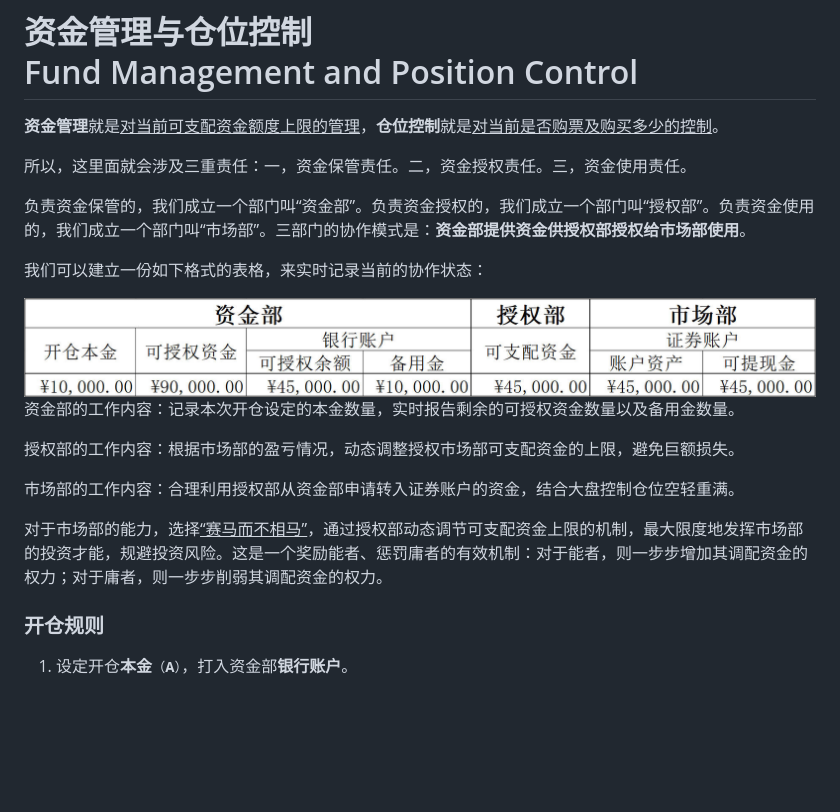
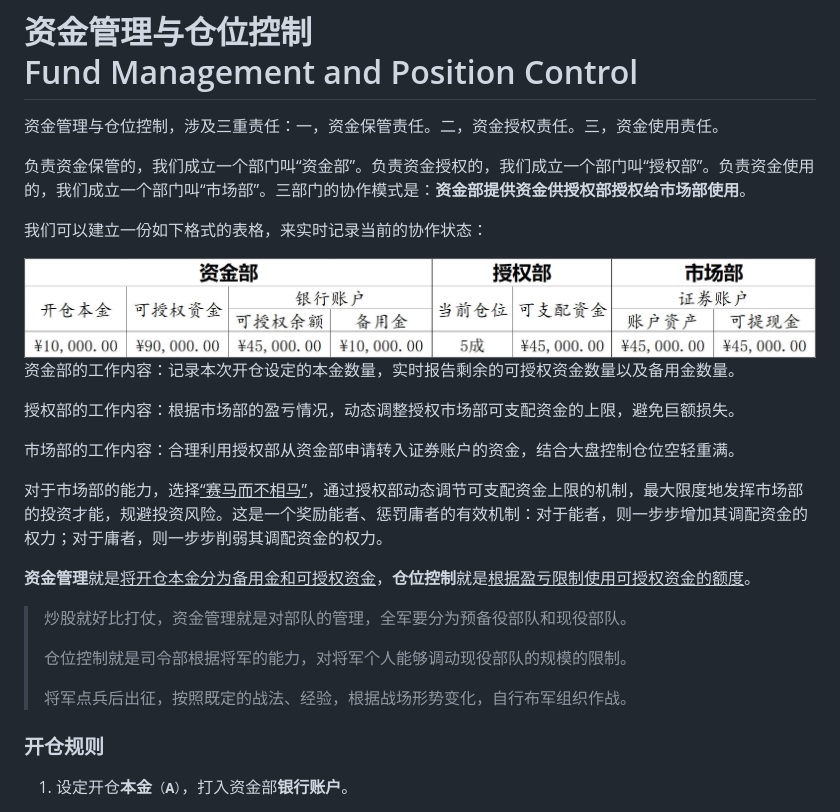
Before and after one commit to chengyishu/zjcw.chengyishu.net, a Markdown page: README.md, the part around the change. Rendered like a GitHub page; pictures changed too: images/资金仓位表.jpg; blank space fills up the shorter version.

Commit message:
修正定义

```diff
--- a/README.md
+++ b/README.md
@@ -1,8 +1,6 @@
 # 资金管理与仓位控制<br>Fund Management and Position Control
 
-**资金管理**就是<u>对当前可支配资金额度上限的管理</u>，**仓位控制**就是<u>对当前是否购票及购买多少的控制</u>。
-
-所以，这里面就会涉及三重责任：一，资金保管责任。二，资金授权责任。三，资金使用责任。
+资金管理与仓位控制，涉及三重责任：一，资金保管责任。二，资金授权责任。三，资金使用责任。
 
 负责资金保管的，我们成立一个部门叫“资金部”。负责资金授权的，我们成立一个部门叫“授权部”。负责资金使用的，我们成立一个部门叫“市场部”。三部门的协作模式是：**资金部提供资金供授权部授权给市场部使用**。
 
@@ -17,6 +15,14 @@
 市场部的工作内容：合理利用授权部从资金部申请转入证券账户的资金，结合大盘控制仓位空轻重满。
 
 对于市场部的能力，选择<u>“赛马而不相马”</u>，通过授权部动态调节可支配资金上限的机制，最大限度地发挥市场部的投资才能，规避投资风险。这是一个奖励能者、惩罚庸者的有效机制：对于能者，则一步步增加其调配资金的权力；对于庸者，则一步步削弱其调配资金的权力。
+
+**资金管理**就是<u>将开仓本金分为备用金和可授权资金</u>，**仓位控制**就是<u>根据盈亏限制使用可授权资金的额度</u>。
+
+> 炒股就好比打仗，资金管理就是对部队的管理，全军要分为预备役部队和现役部队。
+>
+> 仓位控制就是司令部根据将军的能力，对将军个人能够调动现役部队的规模的限制。
+>
+> 将军点兵后出征，按照既定的战法、经验，根据战场形势变化，自行布军组织作战。
 
 ### 开仓规则
 
```
